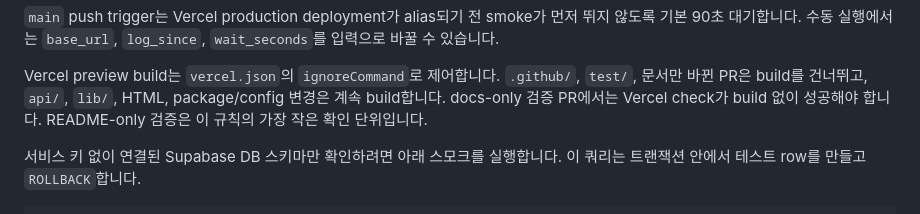
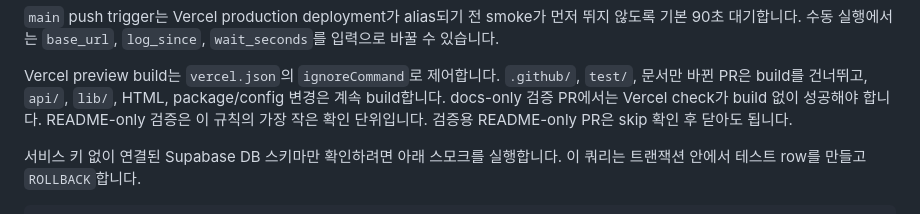
Before and after one commit to Youngkwon-Lee/strava-run-log, a Markdown page: README.md, the part around the change. Drawn GitHub-style.

Commit message:
Verify README-only Vercel skip

```diff
--- a/README.md
+++ b/README.md
@@ -148,6 +148,7 @@ Vercel preview build는 `vercel.json`의 `ignoreCommand`로 제어합니다.
 HTML, package/config 변경은 계속 build합니다.
 docs-only 검증 PR에서는 Vercel check가 build 없이 성공해야 합니다.
 README-only 검증은 이 규칙의 가장 작은 확인 단위입니다.
+검증용 README-only PR은 skip 확인 후 닫아도 됩니다.
 
 서비스 키 없이 연결된 Supabase DB 스키마만 확인하려면 아래 스모크를 실행합니다. 이 쿼리는 트랜잭션 안에서 테스트 row를 만들고 `ROLLBACK`합니다.
 
```
